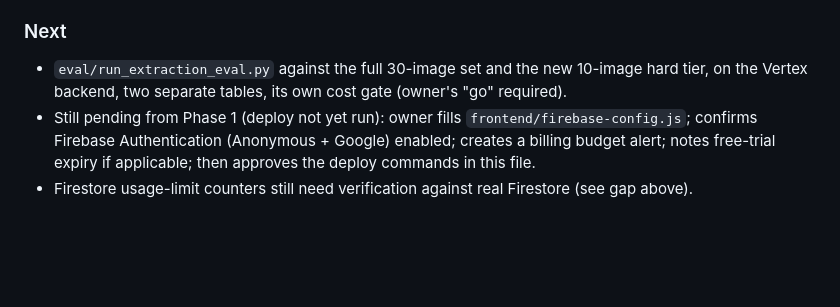
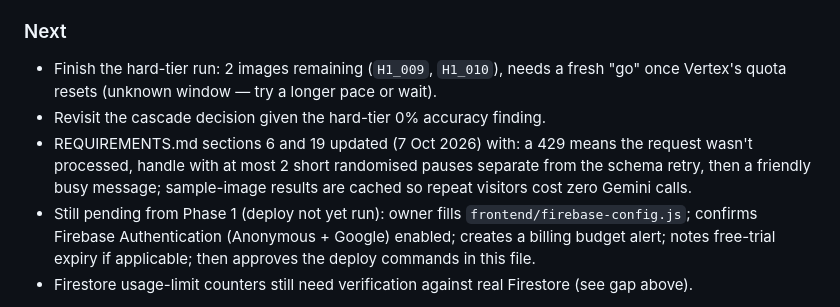
Before and after one commit to nithinraj49/payproof, a Markdown page: PROGRESS.md, the part around one of its changes. Rendered like a GitHub page; blank space fills up the shorter version.

```diff
--- a/PROGRESS.md
+++ b/PROGRESS.md
@@ -110,5 +117,7 @@ Owner still needs to: confirm Firebase Authentication (Anonymous + Google) is en
 ### Next
-- `eval/run_extraction_eval.py` against the full 30-image set and the new 10-image hard tier, on the Vertex backend, two separate tables, its own cost gate (owner's "go" required).
+- Finish the hard-tier run: 2 images remaining (`H1_009`, `H1_010`), needs a fresh "go" once Vertex's quota resets (unknown window — try a longer pace or wait).
+- Revisit the cascade decision given the hard-tier 0% accuracy finding.
+- REQUIREMENTS.md sections 6 and 19 updated (7 Oct 2026) with: a 429 means the request wasn't processed, handle with at most 2 short randomised pauses separate from the schema retry, then a friendly busy message; sample-image results are cached so repeat visitors cost zero Gemini calls.
 - Still pending from Phase 1 (deploy not yet run): owner fills `frontend/firebase-config.js`; confirms Firebase Authentication (Anonymous + Google) enabled; creates a billing budget alert; notes free-trial expiry if applicable; then approves the deploy commands in this file.
 - Firestore usage-limit counters still need verification against real Firestore (see gap above).
 
```
Also changed, not shown: other parts of PROGRESS.md (+7 -0 lines), REQUIREMENTS.md (+3 -1 lines).
